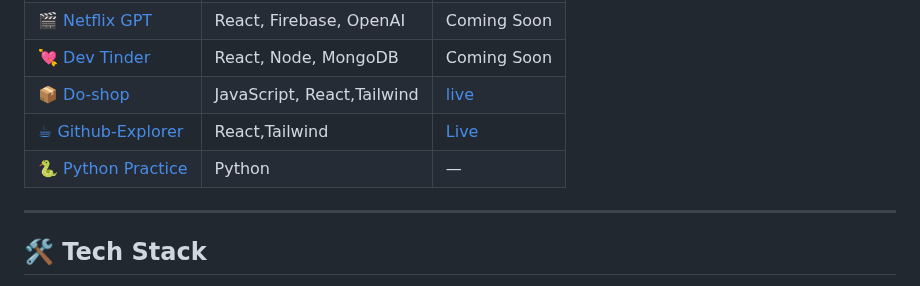
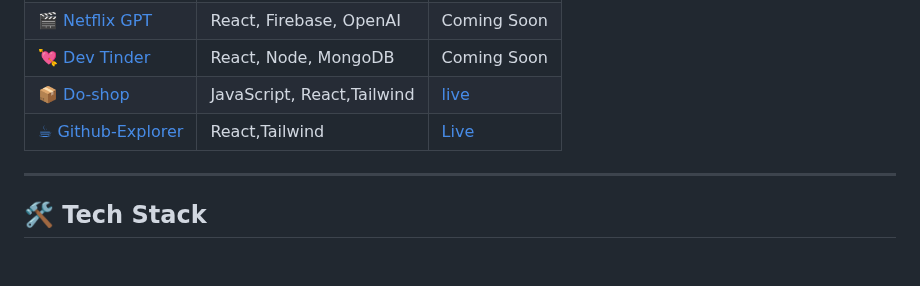
Before and after one commit to Anant23452/Anant23452, a Markdown page: README.md, the part around the change. Drawn GitHub-style; blank space fills up the shorter version.

Commit message:
Update project links in README.md

```diff
--- a/README.md
+++ b/README.md
@@ -25,7 +25,7 @@
 | [💘 Dev Tinder](https://github.com/Anant23452/Namaste-dev-tinder) | React, Node, MongoDB | Coming Soon |
 | [📦 Do-shop](https://github.com/Anant23452/Do-shop) | JavaScript, React,Tailwind |[live](https://do-shop-eight.vercel.app/) |
 | [☕ Github-Explorer](https://github.com/Anant23452/Github-explore) | React,Tailwind |[Live](https://github-explore-pi.vercel.app/) |
-| [🐍 Python Practice](https://github.com/Anant23452/Python-) | Python | — |
+
 
 ---
 
```
